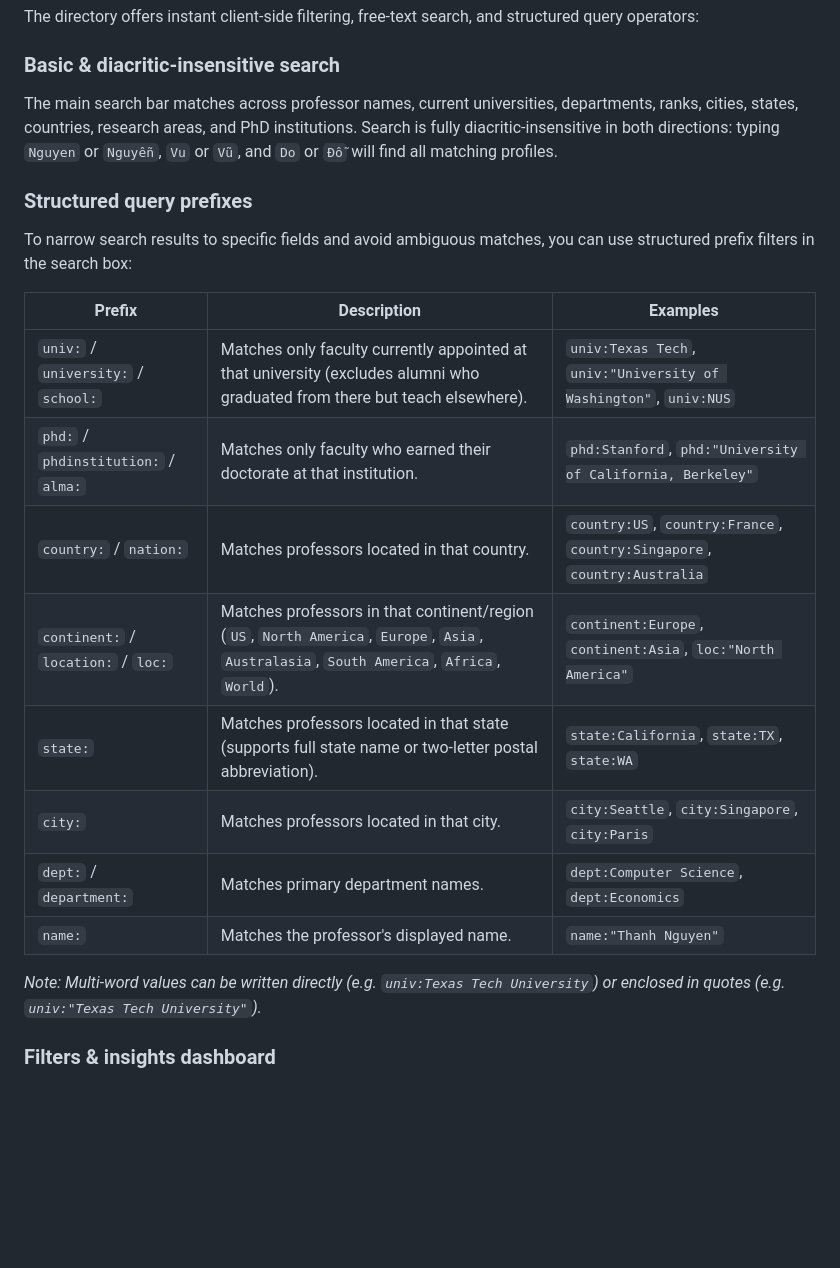
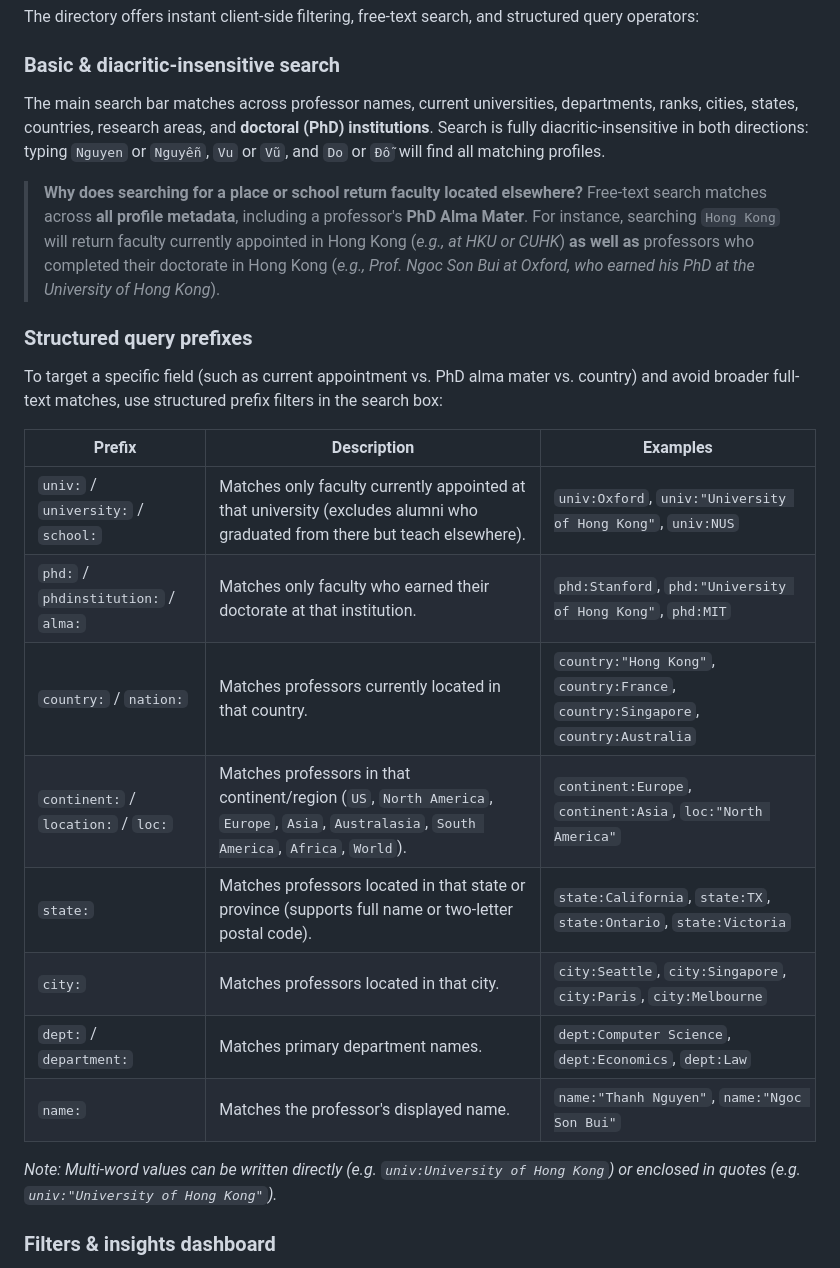
Before and after one commit to dynaroars/vietprofs, a Markdown page: README.md, the part around the change. GitHub-like rendering; blank space fills up the shorter version.

Commit message:
Update README and FAQ with full-text search behavior and prefix filter guidelines

```diff
--- a/README.md
+++ b/README.md
@@ -32,23 +32,26 @@ Europe, Asia, Australasia, South America, and Africa was introduced with a dedic
 The directory offers instant client-side filtering, free-text search, and structured query operators:
 
 ### Basic & diacritic-insensitive search
-The main search bar matches across professor names, current universities, departments, ranks, cities, states, countries, research areas, and PhD institutions. Search is fully diacritic-insensitive in both directions: typing `Nguyen` or `Nguyễn`, `Vu` or `Vũ`, and `Do` or `Đỗ` will find all matching profiles.
+The main search bar matches across professor names, current universities, departments, ranks, cities, states, countries, research areas, and **doctoral (PhD) institutions**. Search is fully diacritic-insensitive in both directions: typing `Nguyen` or `Nguyễn`, `Vu` or `Vũ`, and `Do` or `Đỗ` will find all matching profiles.
+
+> **Why does searching for a place or school return faculty located elsewhere?**
+> Free-text search matches across **all profile metadata**, including a professor's **PhD Alma Mater**. For instance, searching `Hong Kong` will return faculty currently appointed in Hong Kong (*e.g., at HKU or CUHK*) **as well as** professors who completed their doctorate in Hong Kong (*e.g., Prof. Ngoc Son Bui at Oxford, who earned his PhD at the University of Hong Kong*).
 
 ### Structured query prefixes
-To narrow search results to specific fields and avoid ambiguous matches, you can use structured prefix filters in the search box:
+To target a specific field (such as current appointment vs. PhD alma mater vs. country) and avoid broader full-text matches, use structured prefix filters in the search box:
 
 | Prefix | Description | Examples |
 |---|---|---|
-| `univ:` / `university:` / `school:` | Matches only faculty currently appointed at that university (excludes alumni who graduated from there but teach elsewhere). | `univ:Texas Tech`, `univ:"University of Washington"`, `univ:NUS` |
-| `phd:` / `phdinstitution:` / `alma:` | Matches only faculty who earned their doctorate at that institution. | `phd:Stanford`, `phd:"University of California, Berkeley"` |
-| `country:` / `nation:` | Matches professors located in that country. | `country:US`, `country:France`, `country:Singapore`, `country:Australia` |
+| `univ:` / `university:` / `school:` | Matches only faculty currently appointed at that university (excludes alumni who graduated from there but teach elsewhere). | `univ:Oxford`, `univ:"University of Hong Kong"`, `univ:NUS` |
+| `phd:` / `phdinstitution:` / `alma:` | Matches only faculty who earned their doctorate at that institution. | `phd:Stanford`, `phd:"University of Hong Kong"`, `phd:MIT` |
+| `country:` / `nation:` | Matches professors currently located in that country. | `country:"Hong Kong"`, `country:France`, `country:Singapore`, `country:Australia` |
 | `continent:` / `location:` / `loc:` | Matches professors in that continent/region (`US`, `North America`, `Europe`, `Asia`, `Australasia`, `South America`, `Africa`, `World`). | `continent:Europe`, `continent:Asia`, `loc:"North America"` |
-| `state:` | Matches professors located in that state (supports full state name or two-letter postal abbreviation). | `state:California`, `state:TX`, `state:WA` |
-| `city:` | Matches professors located in that city. | `city:Seattle`, `city:Singapore`, `city:Paris` |
-| `dept:` / `department:` | Matches primary department names. | `dept:Computer Science`, `dept:Economics` |
-| `name:` | Matches the professor's displayed name. | `name:"Thanh Nguyen"` |
+| `state:` | Matches professors located in that state or province (supports full name or two-letter postal code). | `state:California`, `state:TX`, `state:Ontario`, `state:Victoria` |
+| `city:` | Matches professors located in that city. | `city:Seattle`, `city:Singapore`, `city:Paris`, `city:Melbourne` |
+| `dept:` / `department:` | Matches primary department names. | `dept:Computer Science`, `dept:Economics`, `dept:Law` |
+| `name:` | Matches the professor's displayed name. | `name:"Thanh Nguyen"`, `name:"Ngoc Son Bui"` |
 
-*Note: Multi-word values can be written directly (e.g. `univ:Texas Tech University`) or enclosed in quotes (e.g. `univ:"Texas Tech University"`).*
+*Note: Multi-word values can be written directly (e.g. `univ:University of Hong Kong`) or enclosed in quotes (e.g. `univ:"University of Hong Kong"`).*
 
 ### Filters & insights dashboard
 - **Location, Field & Track Dropdowns**: Filter concurrently across geographic locations (**US** [default], **North America**, **South America**, **Africa**, **Asia**, **Australasia**, **Europe**, **World**), 17 broad academic disciplines, and 3 appointment tracks (**Tenure-line**, **Teaching**, **Emeritus**).
```
Also changed, not shown: FAQ.md (+12 -0 lines).
